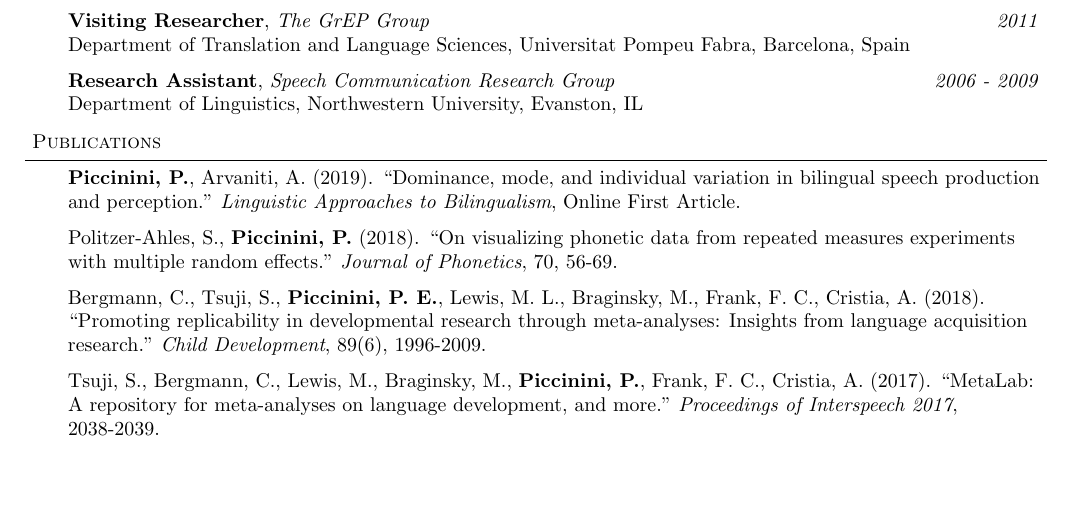
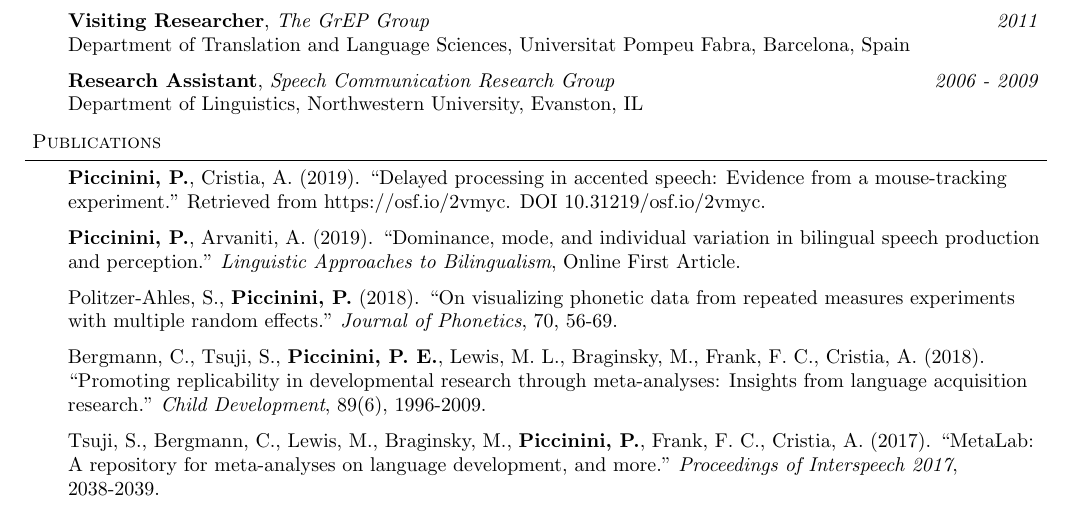
Before and after one commit to pagepiccinini/cv, a LaTeX CV (CV-PagePiccinini.tex): part of page 1 of 6, cut so that both start at the same text, the shorter picture padded with empty space. Compiled offline with pdfLaTeX.

Commit message:
Add mouse tracking publication.

```diff
--- a/CV-PagePiccinini.tex
+++ b/CV-PagePiccinini.tex
@@ -167,6 +167,9 @@
 
 \begin{body}
 	\vspace{14pt}
+
+	\textbf{Piccinini, P.}, Cristia, A. (2019). ``Delayed processing in accented speech: Evidence from a mouse-tracking experiment." Retrieved from https://osf.io/2vmyc. DOI 10.31219/osf.io/2vmyc.\\
+	\medskip
 
 	\textbf{Piccinini, P.}, Arvaniti, A. (2019). ``Dominance, mode, and individual variation in bilingual speech production and perception." \emph{Linguistic Approaches to Bilingualism}, Online First Article.\\
 	\medskip
```
